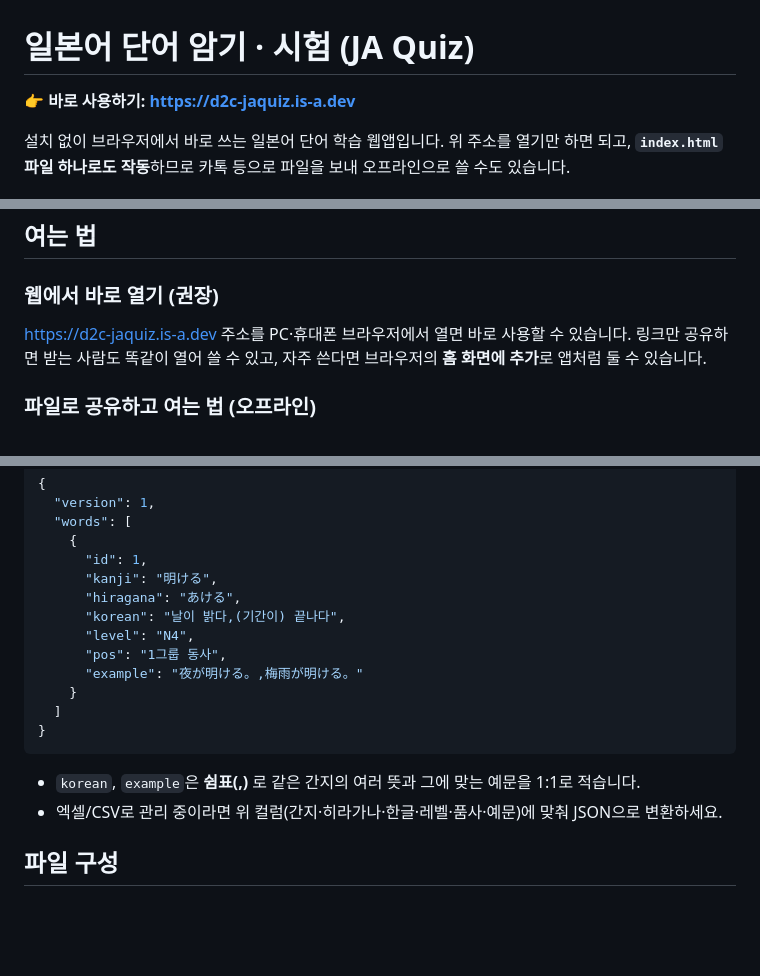
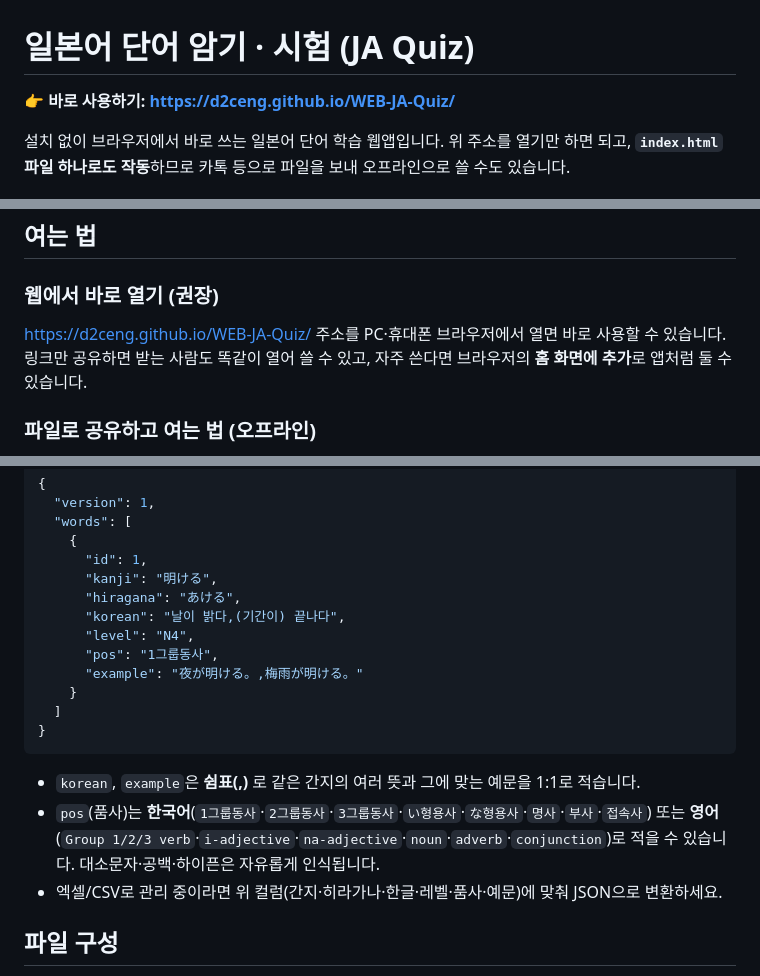
Before and after one commit to d2cEng/WEB-JA-Quiz, a Markdown page: README.md, 3 parts joined by grey strips. GitHub-like rendering; blank space fills up the shorter version.

Commit message:
README: 배포 주소를 GitHub Pages로 변경 + 품사 한/영 표기 안내
- is-a.dev 주소를 https://d2ceng.github.io/WEB-JA-Quiz/ 로 교체
- JSON 예시 pos를 표준 키(1그룹동사)로 정정
- 품사를 한국어/영어 양쪽으로 적을 수 있다는 설명 추가

Co-Authored-By: Claude Opus 4.8 <noreply@anthropic.com>
Claude-Session: https://claude.ai/code/session_01KTTWR6CRVmyV7WWwzL17a5

````diff
--- a/README.md
+++ b/README.md
@@ -1,6 +1,6 @@
 # 일본어 단어 암기 · 시험 (JA Quiz)
 
-**👉 바로 사용하기: [https://d2c-jaquiz.is-a.dev](https://d2c-jaquiz.is-a.dev)**
+**👉 바로 사용하기: [https://d2ceng.github.io/WEB-JA-Quiz/](https://d2ceng.github.io/WEB-JA-Quiz/)**
 
 설치 없이 브라우저에서 바로 쓰는 일본어 단어 학습 웹앱입니다. 위 주소를 열기만 하면 되고,
 **`index.html` 파일 하나로도 작동**하므로 카톡 등으로 파일을 보내 오프라인으로 쓸 수도 있습니다.
@@ -19,7 +19,7 @@
 ## 여는 법
 
 ### 웹에서 바로 열기 (권장)
-[https://d2c-jaquiz.is-a.dev](https://d2c-jaquiz.is-a.dev) 주소를 PC·휴대폰 브라우저에서 열면 바로 사용할 수 있습니다.
+[https://d2ceng.github.io/WEB-JA-Quiz/](https://d2ceng.github.io/WEB-JA-Quiz/) 주소를 PC·휴대폰 브라우저에서 열면 바로 사용할 수 있습니다.
 링크만 공유하면 받는 사람도 똑같이 열어 쓸 수 있고, 자주 쓴다면 브라우저의 **홈 화면에 추가**로 앱처럼 둘 수 있습니다.
 
 ### 파일로 공유하고 여는 법 (오프라인)
@@ -57,7 +57,7 @@
       "hiragana": "あける",
       "korean": "날이 밝다,(기간이) 끝나다",
       "level": "N4",
-      "pos": "1그룹 동사",
+      "pos": "1그룹동사",
       "example": "夜が明ける。,梅雨が明ける。"
     }
   ]
@@ -65,6 +65,7 @@
 ```
 
 - `korean`, `example`은 **쉼표(,)** 로 같은 간지의 여러 뜻과 그에 맞는 예문을 1:1로 적습니다.
+- `pos`(품사)는 **한국어**(`1그룹동사`·`2그룹동사`·`3그룹동사`·`い형용사`·`な형용사`·`명사`·`부사`·`접속사`) 또는 **영어**(`Group 1/2/3 verb`·`i-adjective`·`na-adjective`·`noun`·`adverb`·`conjunction`)로 적을 수 있습니다. 대소문자·공백·하이픈은 자유롭게 인식됩니다.
 - 엑셀/CSV로 관리 중이라면 위 컬럼(간지·히라가나·한글·레벨·품사·예문)에 맞춰 JSON으로 변환하세요.
 
 ## 파일 구성
````
